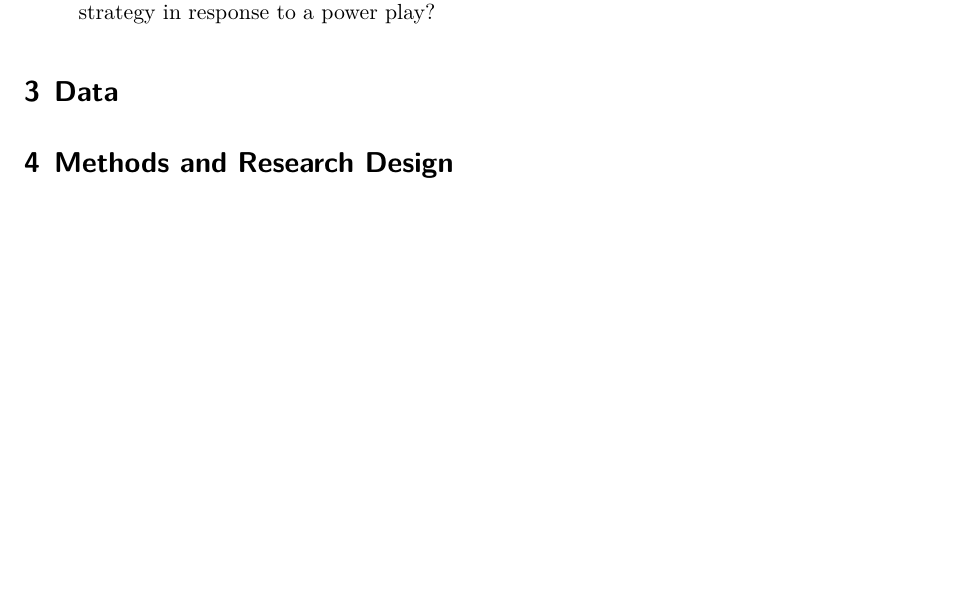
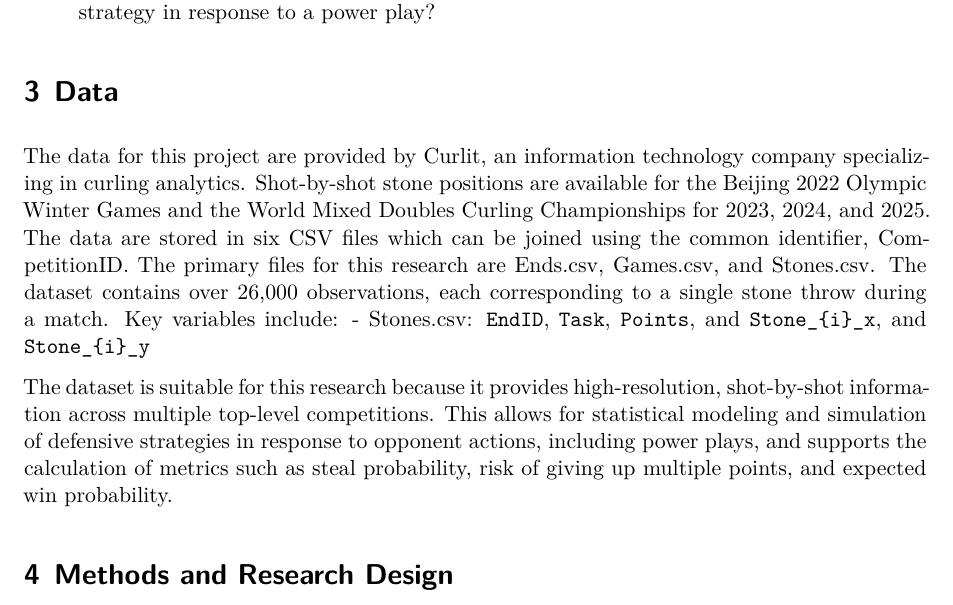
Before and after one commit to mjzhang21/mixed-doubles-curling-risk-reward, a Quarto document (proposal/proposal.qmd): part of page 2 of 2, cut so that both start at the same text, the shorter picture padded with empty space. Rendered offline with R 4.5, knitr and Pandoc in place of Quarto, then LaTeX, with nearby package versions.

Commit message:
add text description about data

````diff
--- a/proposal/proposal.qmd
+++ b/proposal/proposal.qmd
@@ -88,7 +88,24 @@ about your data (source, coverage, key variables, structure, etc.)
 and justify its suitability for your research questions.
 -->
 
+The data for this project are provided by Curlit, an information technology
+company specializing in curling analytics. Shot-by-shot stone positions are
+available for the Beijing 2022 Olympic Winter Games and the World Mixed Doubles
+Curling Championships for 2023, 2024, and 2025. The data are stored in six CSV
+files which can be joined using the common identifier, CompetitionID. The primary
+files for this research are Ends.csv, Games.csv, and Stones.csv.
+The dataset contains over 26,000 observations, each corresponding to a single
+stone throw during a match.
+Key variables include:
+- Stones.csv: ```EndID```, ```Task```, ```Points```, and ```Stone_{i}_x```,
+  and ```Stone_{i}_y```
 
+The dataset is suitable for this research because it provides high-resolution,
+shot-by-shot information across multiple top-level competitions. This allows
+for statistical modeling and simulation of defensive strategies in response
+to opponent actions,
+including power plays, and supports the calculation of metrics such as steal
+probability, risk of giving up multiple points, and expected win probability.
 
 # Methods and Research Design
 
````
